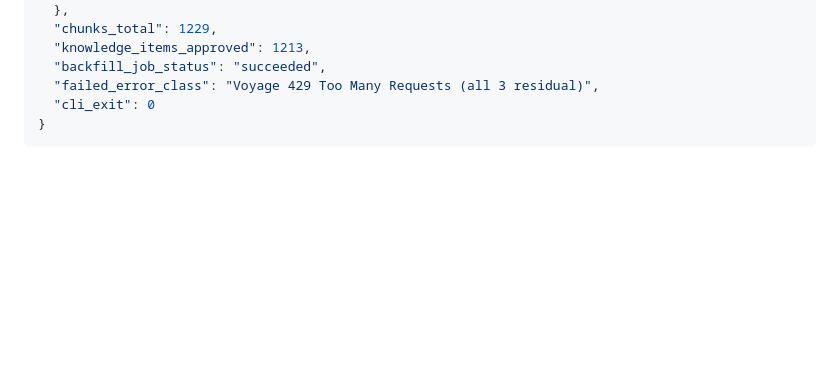
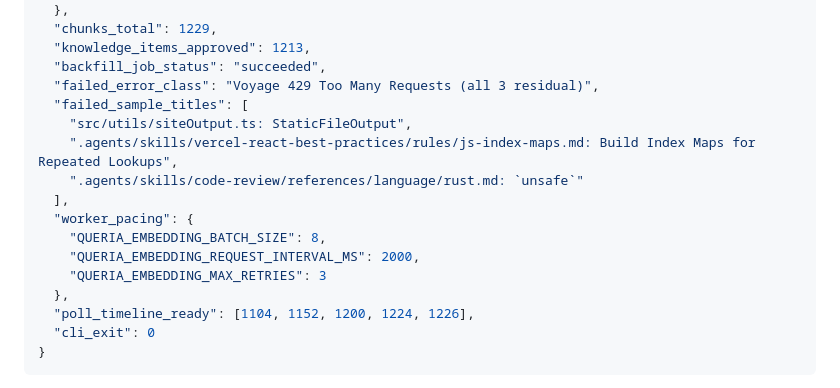
Before and after one commit to nandocoeg2/queria-backend, a Markdown page: docs/HANDOFF.md, the part around one of its changes. Drawn GitHub-style; blank space fills up the shorter version.

Commit message:
ops: enrich embedding restatus residual details
Add failed chunk sample titles, worker pacing knobs, and poll
timeline for fjulian-me backfill restatus in HANDOFF residual.

Co-authored-by: factory-droid[bot] <138933559+factory-droid[bot]@users.noreply.github.com>

````diff
--- a/docs/HANDOFF.md
+++ b/docs/HANDOFF.md
@@ -291,6 +291,17 @@ Earlier same day, before seed: project missing; status/probe/eval all exited 1 w
   "knowledge_items_approved": 1213,
   "backfill_job_status": "succeeded",
   "failed_error_class": "Voyage 429 Too Many Requests (all 3 residual)",
+  "failed_sample_titles": [
+    "src/utils/siteOutput.ts: StaticFileOutput",
+    ".agents/skills/vercel-react-best-practices/rules/js-index-maps.md: Build Index Maps for Repeated Lookups",
+    ".agents/skills/code-review/references/language/rust.md: `unsafe`"
+  ],
+  "worker_pacing": {
+    "QUERIA_EMBEDDING_BATCH_SIZE": 8,
+    "QUERIA_EMBEDDING_REQUEST_INTERVAL_MS": 2000,
+    "QUERIA_EMBEDDING_MAX_RETRIES": 3
+  },
+  "poll_timeline_ready": [1104, 1152, 1200, 1224, 1226],
   "cli_exit": 0
 }
 ```
````
Also changed, not shown: other parts of docs/HANDOFF.md (+1 -1 lines).
